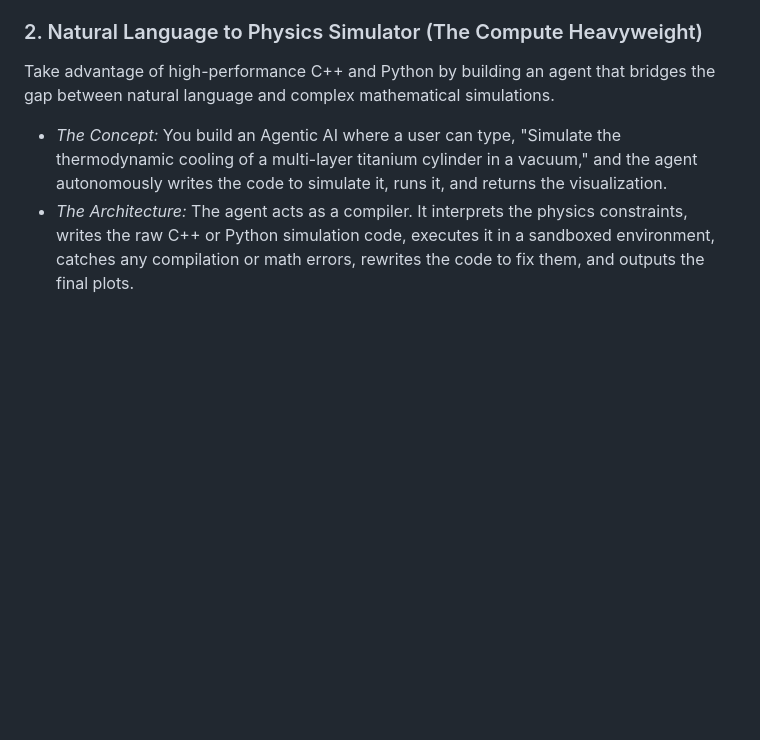
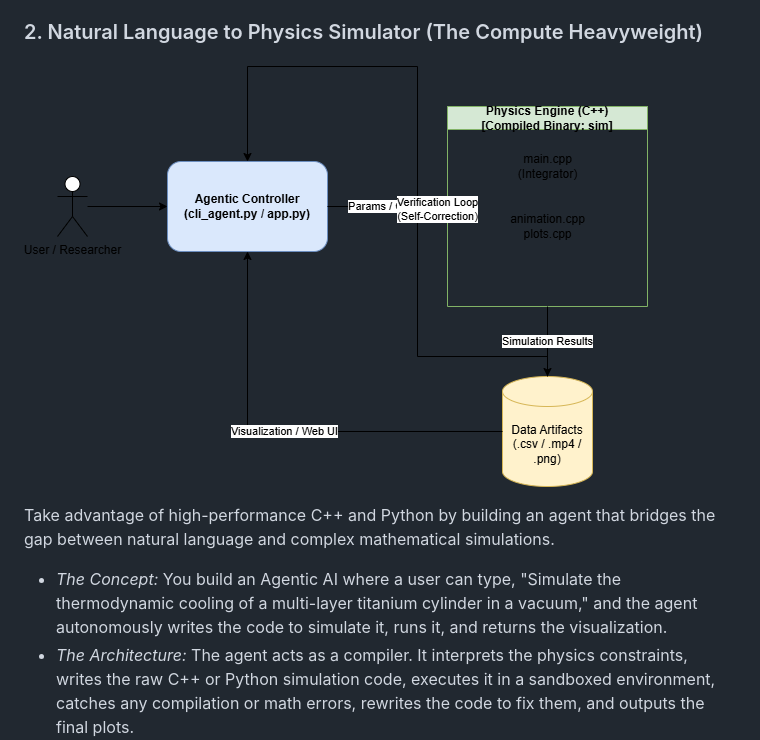
Before and after one commit to chrissunny94/agentic_ai, a Markdown page: README.md, the part around the change. Rendered like a GitHub page; pictures changed too: ARCHITECTURE/physics_sim.png (added); blank space fills up the shorter version.

```diff
--- a/README.md
+++ b/README.md
@@ -7,6 +7,8 @@ Building a trading bot is a classic engineer side project, but doing it with an
 * *Why it's fun:* It is pure data, APIs, and Python. It challenges you to build a reliable system where AI agents argue with each other to reach a consensus before executing a programmatic action.
 
 ### 2. Natural Language to Physics Simulator (The Compute Heavyweight)
+
+![](./ARCHITECTURE/physics_sim.png)
 
 Take advantage of high-performance C++ and Python by building an agent that bridges the gap between natural language and complex mathematical simulations.
 
```
Also changed, not shown: 15 other files.
